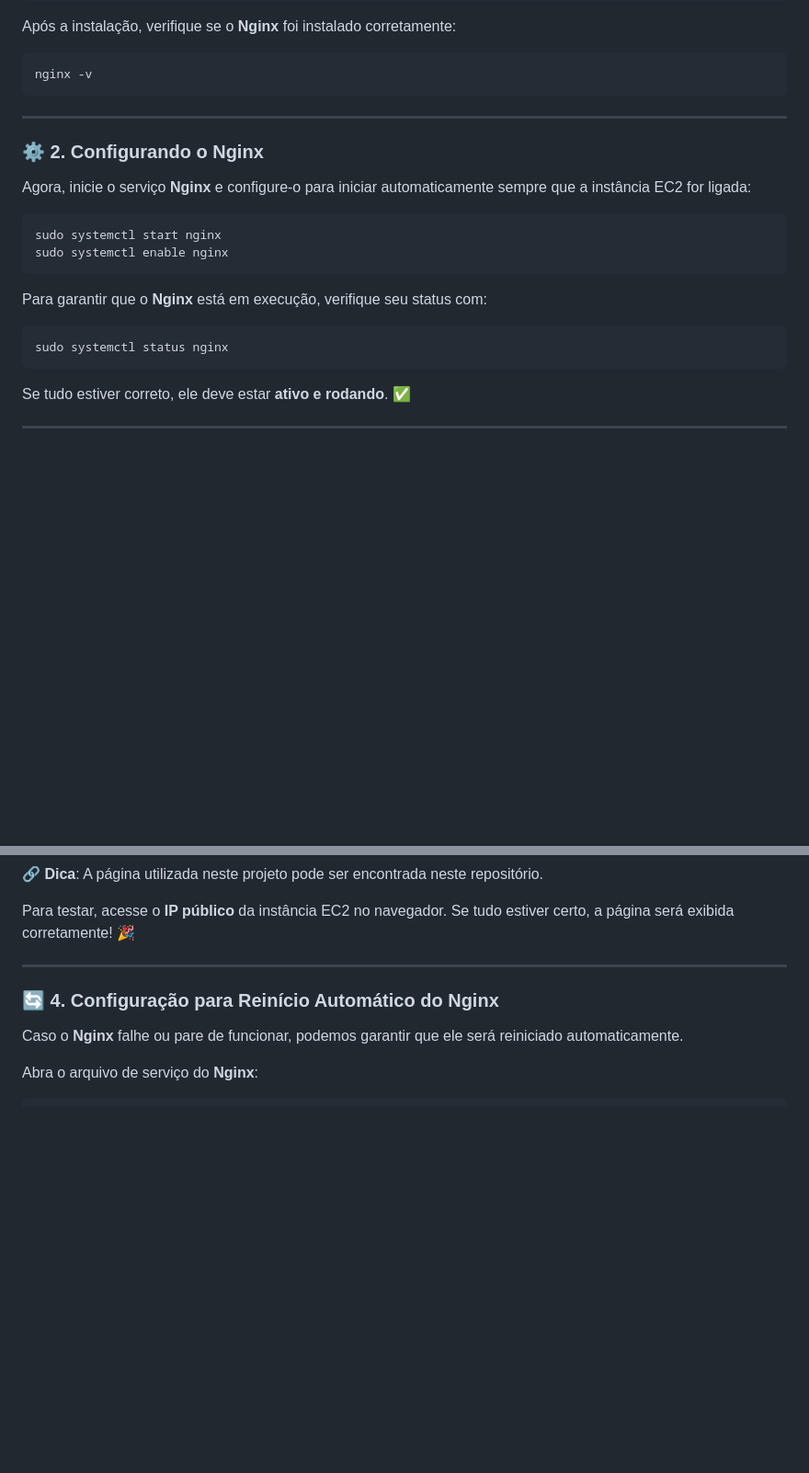
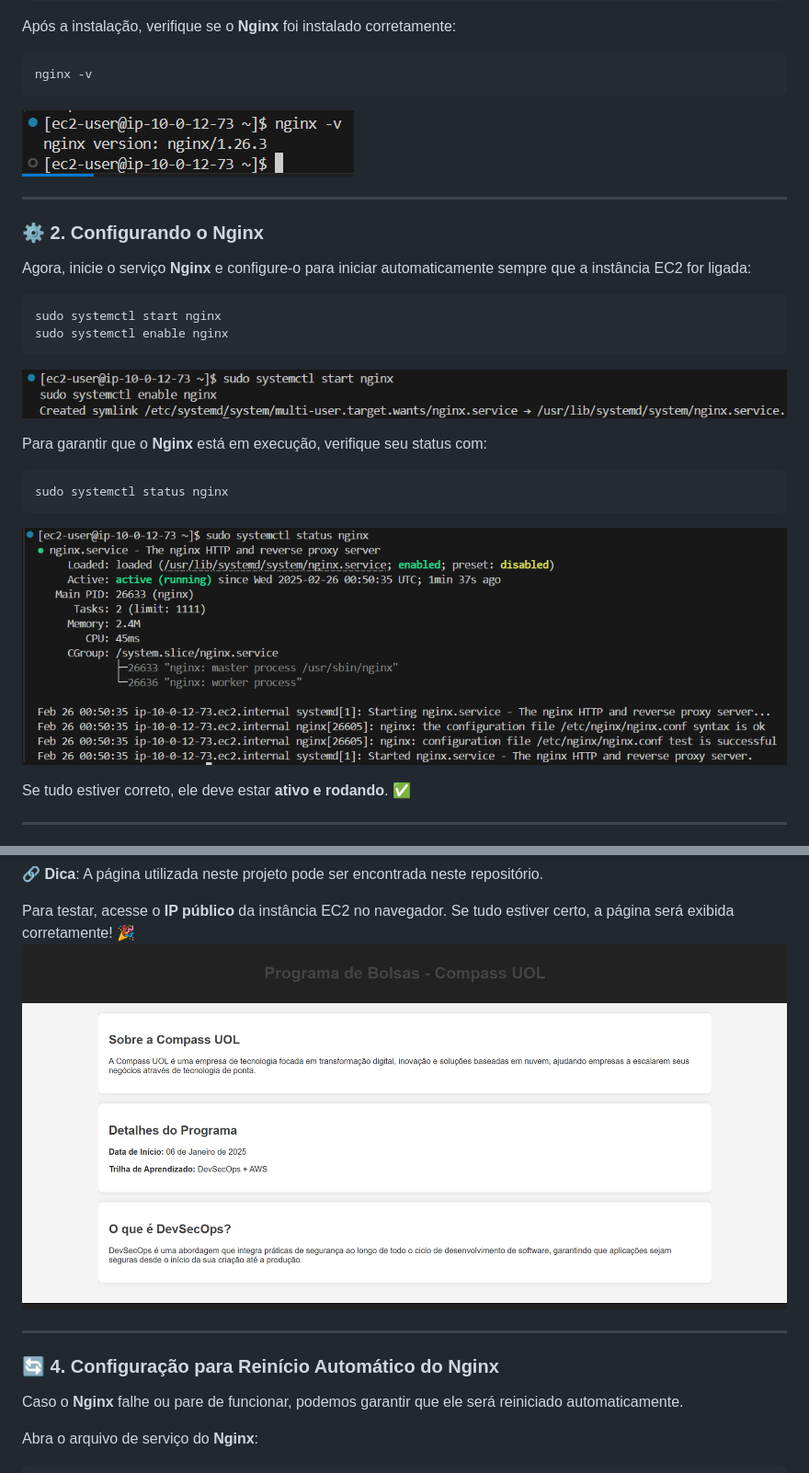
Before and after one commit to BeatrizJulianaOliveira/PB-Compass-Project-Linux, a Markdown page: README.md, 2 parts joined by grey strips. Shown: that part at 92% size. Drawn GitHub-style; pictures changed too: img/comando de inicio automatico.png (added), img/pagina html.png (added), img/status servidor.png (added); blank space fills up the shorter version.

Commit message:
Correções e melhorias na documentação

````diff
--- a/README.md
+++ b/README.md
@@ -108,6 +108,8 @@ Após a instalação, verifique se o **Nginx** foi instalado corretamente:
 ```bash
 nginx -v
 ```
+![Versão do Servidor](img/versão%20do%20servidor.png)
+
 
 ---
 
@@ -118,12 +120,15 @@ Agora, inicie o serviço **Nginx** e configure-o para iniciar automaticamente se
 sudo systemctl start nginx
 sudo systemctl enable nginx
 ```
+![comando de inicio automatico](img/comando%20de%20inicio%20automatico.png)
+
 
 Para garantir que o **Nginx** está em execução, verifique seu status com:
 
 ```bash
 sudo systemctl status nginx
 ```
+![status do servidor](img/status%20servidor.png)
 
 Se tudo estiver correto, ele deve estar **ativo e rodando**. ✅
 
@@ -143,6 +148,7 @@ Edite o conteúdo conforme necessário, salve e saia do editor (**CTRL+X → Y
 🔗 **Dica**: A página utilizada neste projeto pode ser encontrada neste repositório.
 
 Para testar, acesse o **IP público** da instância EC2 no navegador. Se tudo estiver certo, a página será exibida corretamente! 🎉
+![pagina html](img/pagina%20html.png)
 
 ---
 
````
